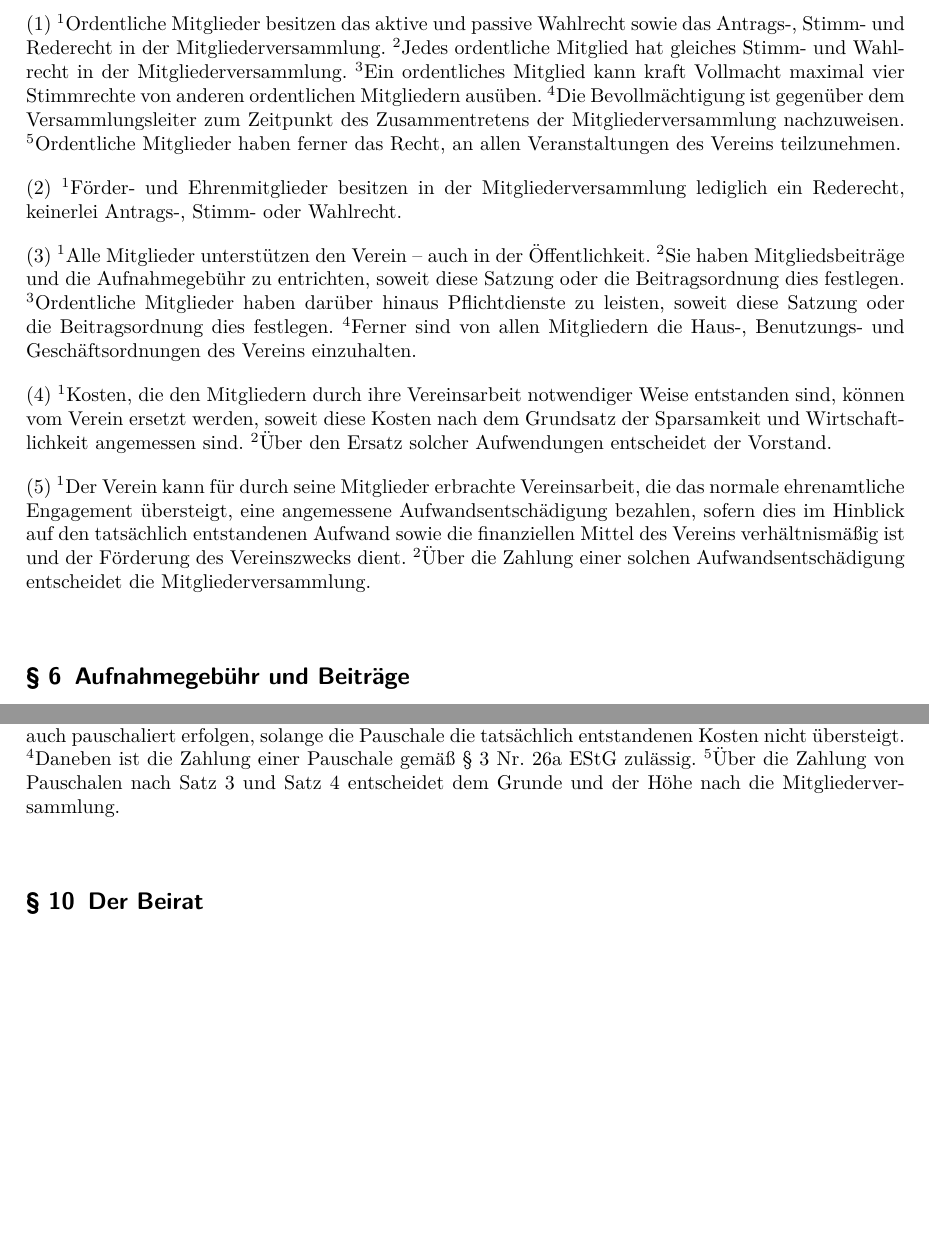
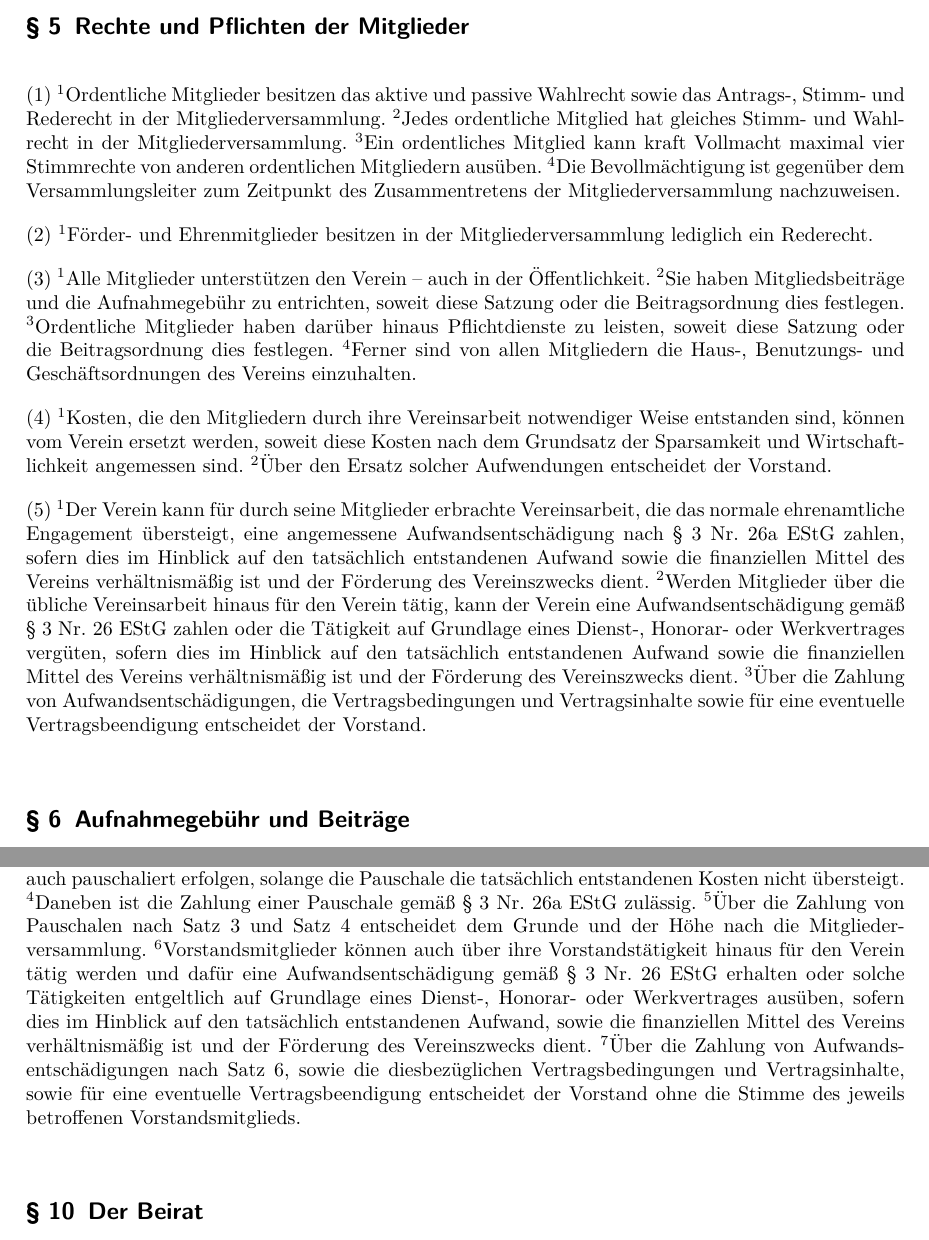
Before and after one commit to ktt-ol/articles-of-association, a LaTeX document (articles-of-association.tex): two parts of pages 5 and 8 of 9, joined at a grey line, cut at the place of the change, the shorter picture padded with empty space. Compiled offline with pdfLaTeX; an older LaTeX class or package is replaced by its successor.

Commit message:
Satzungsänderung vom 02.11.2013

```diff
--- a/articles-of-association.tex
+++ b/articles-of-association.tex
@@ -214,11 +217,9 @@ Mitgliederversammlung.
 anderen ordentlichen Mitgliedern ausüben.
 'S Die Bevollmächtigung ist gegenüber dem Versammlungsleiter zum Zeitpunkt des
 Zusammentretens der Mitgliederversammlung nachzuweisen.
-'S Ordentliche Mitglieder haben ferner das Recht, an allen Veranstaltungen des
-Vereins teilzunehmen.
 
 'S Förder- und Ehrenmitglieder besitzen in der Mitgliederversammlung lediglich
-ein Rederecht, keinerlei Antrags-, Stimm- oder Wahlrecht.
+ein Rederecht.
 
 'S Alle Mitglieder unterstützen den Verein – auch in der Öffentlichkeit.
 'S Sie haben Mitgliedsbeiträge und die Aufnahmegebühr zu entrichten, soweit
@@ -235,11 +236,18 @@ Grundsatz der Sparsamkeit und Wirtschaftlichkeit angemessen sind.
 
 'S Der Verein kann für durch seine Mitglieder erbrachte Vereinsarbeit, die das
 normale ehrenamtliche Engagement übersteigt, eine angemessene
-Aufwandsentschädigung bezahlen, sofern dies im Hinblick auf den tatsächlich
-entstandenen Aufwand sowie die finanziellen Mittel des Vereins verhältnismäßig
-ist und der Förderung des Vereinszwecks dient.
-'S Über die Zahlung einer solchen Aufwandsentschädigung entscheidet die
-Mitgliederversammlung.
+Aufwandsentschädigung nach § 3 Nr. 26a EStG zahlen, sofern dies im Hinblick auf
+den tatsächlich entstandenen Aufwand sowie die finanziellen Mittel des Vereins
+verhältnismäßig ist und der Förderung des Vereinszwecks dient.
+'S Werden Mitglieder über die übliche Vereinsarbeit hinaus für den Verein
+tätig, kann der Verein eine Aufwandsentschädigung gemäß § 3 Nr. 26 EStG zahlen
+oder die Tätigkeit auf Grundlage eines Dienst-, Honorar- oder Werkvertrages
+vergüten, sofern dies im Hinblick auf den tatsächlich entstandenen Aufwand
+sowie die finanziellen Mittel des Vereins verhältnismäßig ist und der Förderung
+des Vereinszwecks dient.
+'S Über die Zahlung von Aufwandsentschädigungen, die Vertragsbedingungen und
+Vertragsinhalte sowie für eine eventuelle Vertragsbeendigung entscheidet der
+Vorstand.
 
 \Paragraph{title={Aufnahmegebühr und Beiträge}}
 
@@ -470,6 +477,16 @@ tatsächlich entstandenen Kosten nicht übersteigt.
 'S Daneben ist die Zahlung einer Pauschale gemäß § 3 Nr. 26a EStG zulässig.
 'S Über die Zahlung von Pauschalen nach Satz 3 und Satz 4 entscheidet dem
 Grunde und der Höhe nach die Mitgliederversammlung.
+'S Vorstandsmitglieder können auch über ihre Vorstandstätigkeit hinaus für den
+Verein tätig werden und dafür eine Aufwandsentschädigung gemäß § 3 Nr. 26 EStG
+erhalten oder solche Tätigkeiten entgeltlich auf Grundlage eines Dienst-,
+Honorar- oder Werkvertrages ausüben, sofern dies im Hinblick auf den tatsächlich
+entstandenen Aufwand, sowie die finanziellen Mittel des Vereins verhältnismäßig
+ist und der Förderung des Vereinszwecks dient.
+'S Über die Zahlung von Aufwandsentschädigungen nach Satz 6, sowie die
+diesbezüglichen Vertragsbedingungen und Vertragsinhalte, sowie für eine
+eventuelle Vertragsbeendigung entscheidet der Vorstand ohne die Stimme des
+jeweils betroffenen Vorstandsmitglieds.
 
 \Paragraph{title={Der Beirat}}
 
```
Also changed, not shown: articles-of-association.tex (12 more changed lines).
